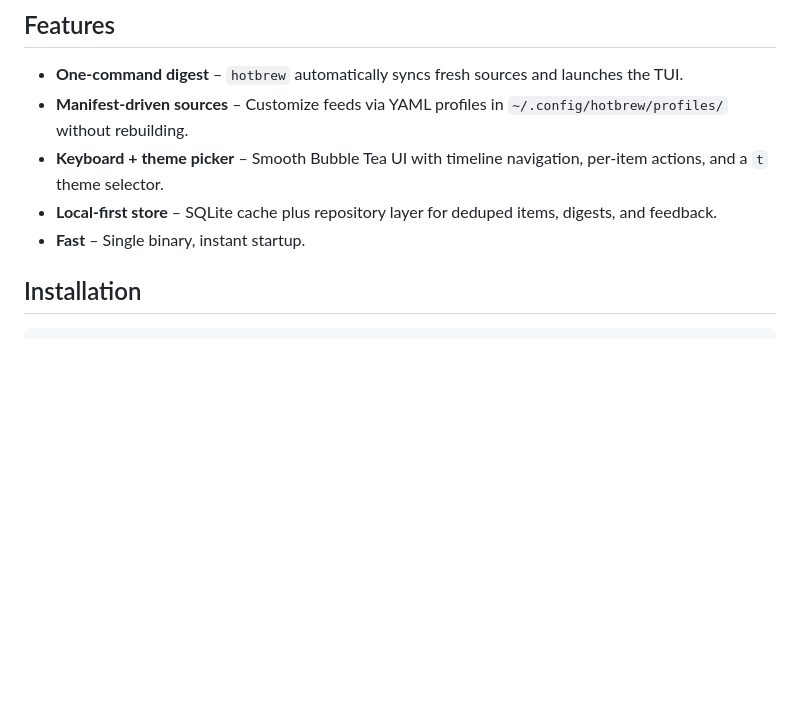
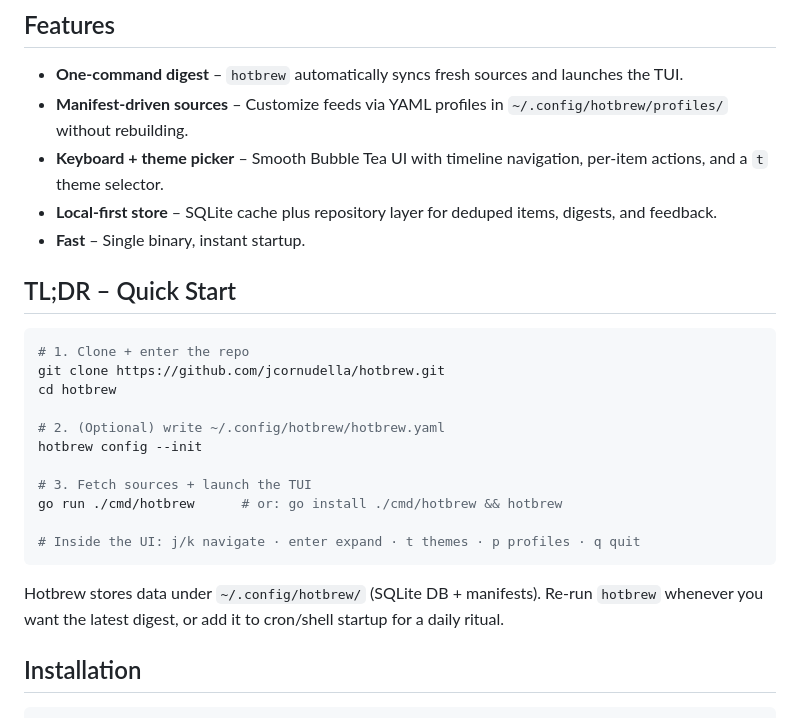
Before and after one commit to jcornudella/hotbrew, a Markdown page: README.md, the part around the change. GitHub-like rendering; blank space fills up the shorter version.

Commit message:
docs: add quick-start TL;DR

````diff
--- a/README.md
+++ b/README.md
@@ -14,6 +14,24 @@ A beautiful terminal newsletter that aggregates your daily information into a si
 - **Keyboard + theme picker** – Smooth Bubble Tea UI with timeline navigation, per-item actions, and a `t` theme selector.
 - **Local-first store** – SQLite cache plus repository layer for deduped items, digests, and feedback.
 - **Fast** – Single binary, instant startup.
+
+## TL;DR – Quick Start
+
+```bash
+# 1. Clone + enter the repo
+git clone https://github.com/jcornudella/hotbrew.git
+cd hotbrew
+
+# 2. (Optional) write ~/.config/hotbrew/hotbrew.yaml
+hotbrew config --init
+
+# 3. Fetch sources + launch the TUI
+go run ./cmd/hotbrew      # or: go install ./cmd/hotbrew && hotbrew
+
+# Inside the UI: j/k navigate · enter expand · t themes · p profiles · q quit
+```
+
+Hotbrew stores data under `~/.config/hotbrew/` (SQLite DB + manifests). Re-run `hotbrew` whenever you want the latest digest, or add it to cron/shell startup for a daily ritual.
 
 ## Installation
 
````
